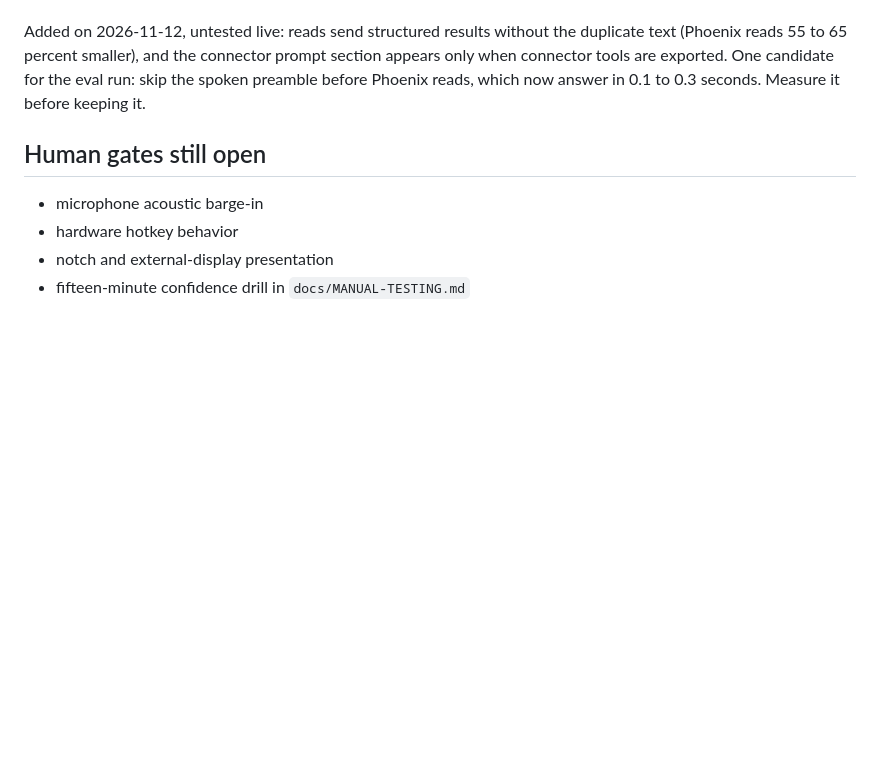
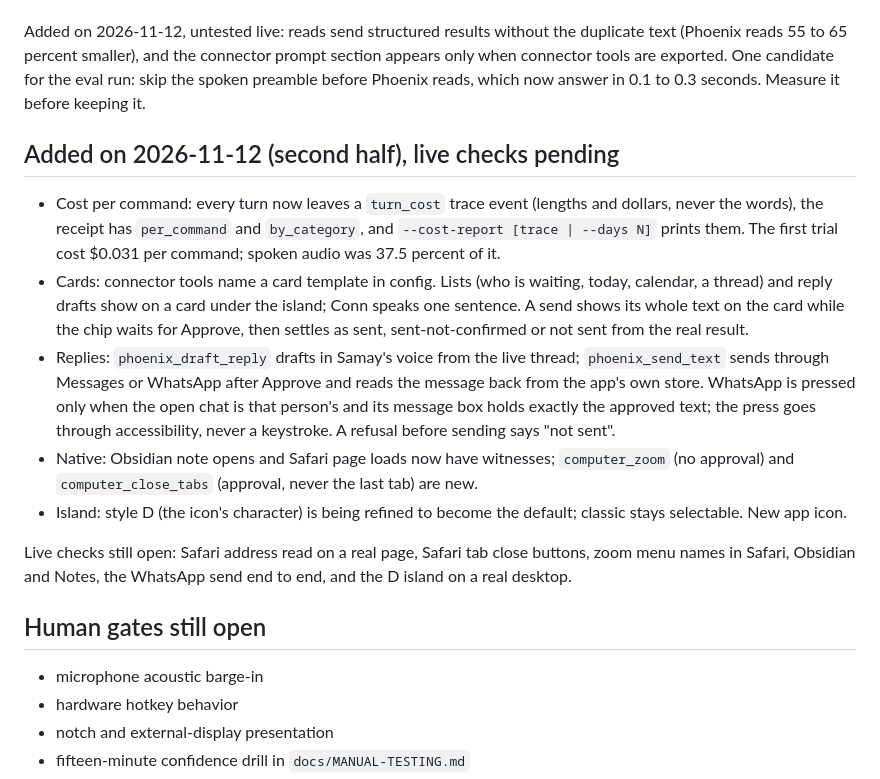
Before and after one commit to samay58/conn, a Markdown page: docs/NEXT-SESSION.md, the part around one of its changes. Drawn GitHub-style; blank space fills up the shorter version.

Commit message:
Record the 2026-11-12 additions and the live checks still open
Co-Authored-By: Claude Opus 5.5 <noreply@anthropic.com>

```diff
--- a/docs/NEXT-SESSION.md
+++ b/docs/NEXT-SESSION.md
@@ -113,6 +113,16 @@ connector prompt section appears only when connector tools are exported.
 One candidate for the eval run: skip the spoken preamble before Phoenix
 reads, which now answer in 0.1 to 0.3 seconds. Measure it before keeping it.
 
+## Added on 2026-11-12 (second half), live checks pending
+
+- Cost per command: every turn now leaves a `turn_cost` trace event (lengths and dollars, never the words), the receipt has `per_command` and `by_category`, and `--cost-report [trace | --days N]` prints them. The first trial cost $0.031 per command; spoken audio was 37.5 percent of it.
+- Cards: connector tools name a card template in config. Lists (who is waiting, today, calendar, a thread) and reply drafts show on a card under the island; Conn speaks one sentence. A send shows its whole text on the card while the chip waits for Approve, then settles as sent, sent-not-confirmed or not sent from the real result.
+- Replies: `phoenix_draft_reply` drafts in Samay's voice from the live thread; `phoenix_send_text` sends through Messages or WhatsApp after Approve and reads the message back from the app's own store. WhatsApp is pressed only when the open chat is that person's and its message box holds exactly the approved text; the press goes through accessibility, never a keystroke. A refusal before sending says "not sent".
+- Native: Obsidian note opens and Safari page loads now have witnesses; `computer_zoom` (no approval) and `computer_close_tabs` (approval, never the last tab) are new.
+- Island: style D (the icon's character) is being refined to become the default; classic stays selectable. New app icon.
+
+Live checks still open: Safari address read on a real page, Safari tab close buttons, zoom menu names in Safari, Obsidian and Notes, the WhatsApp send end to end, and the D island on a real desktop.
+
 ## Human gates still open
 
 - microphone acoustic barge-in
```
Also changed, not shown: other parts of docs/NEXT-SESSION.md (+1 -1 lines).
